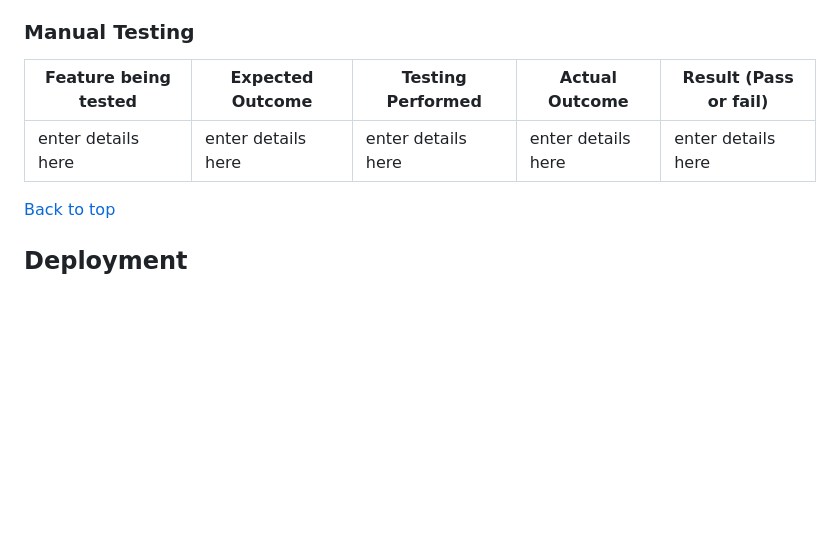
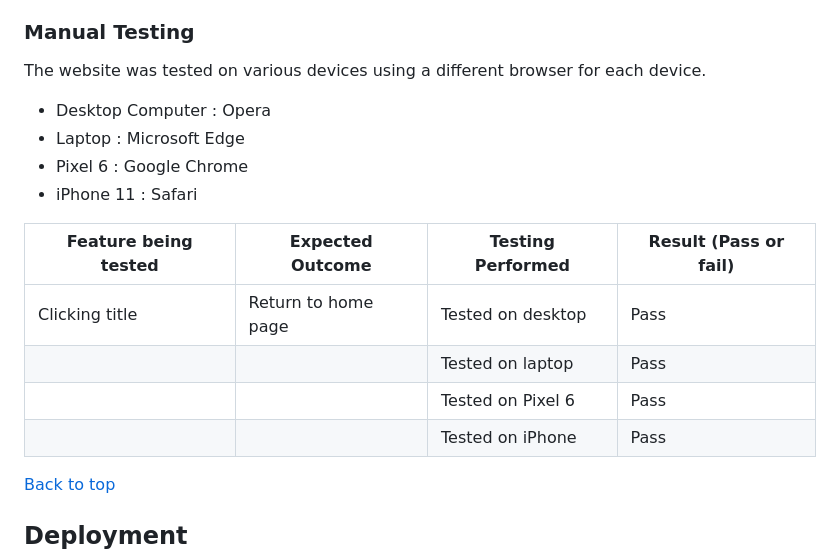
Before and after one commit to kevinoh45TuD/pp1_zoo_website, a Markdown page: README.md, the part around the change. Rendered like a GitHub page; blank space fills up the shorter version.

Commit message:
Docs: initial manual testing

```diff
--- a/README.md
+++ b/README.md
@@ -447,9 +447,19 @@ Thank you:
 
 ### Manual Testing
 
-| Feature being tested | Expected Outcome   | Testing Performed  | Actual Outcome     | Result (Pass or fail) |
-| -------------------- | ------------------ | ------------------ | ------------------ | --------------------- |
-| enter details here   | enter details here | enter details here | enter details here | enter details here    |
+The website was tested on various devices using a different browser for each device.
+
+- Desktop Computer : Opera
+- Laptop : Microsoft Edge
+- Pixel 6 : Google Chrome
+- iPhone 11 : Safari
+
+| Feature being tested | Expected Outcome    | Testing Performed | Result (Pass or fail) |
+| -------------------- | ------------------- | ----------------- | --------------------- |
+| Clicking title       | Return to home page | Tested on desktop | Pass                  |
+|                      |                     | Tested on laptop  | Pass                  |
+|                      |                     | Tested on Pixel 6 | Pass                  |
+|                      |                     | Tested on iPhone  | Pass                  |
 
 [Back to top](#central-zoo)
 
```
